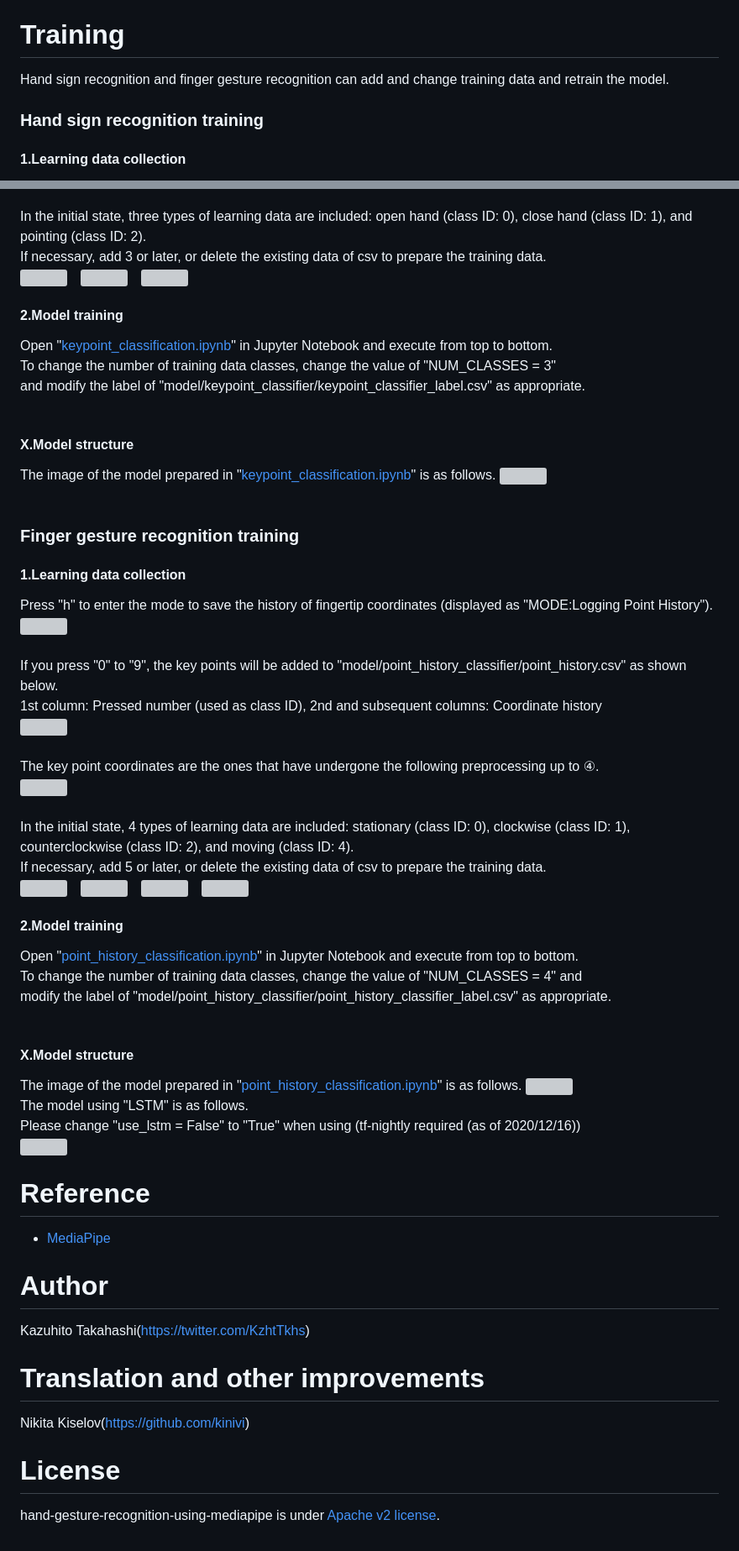
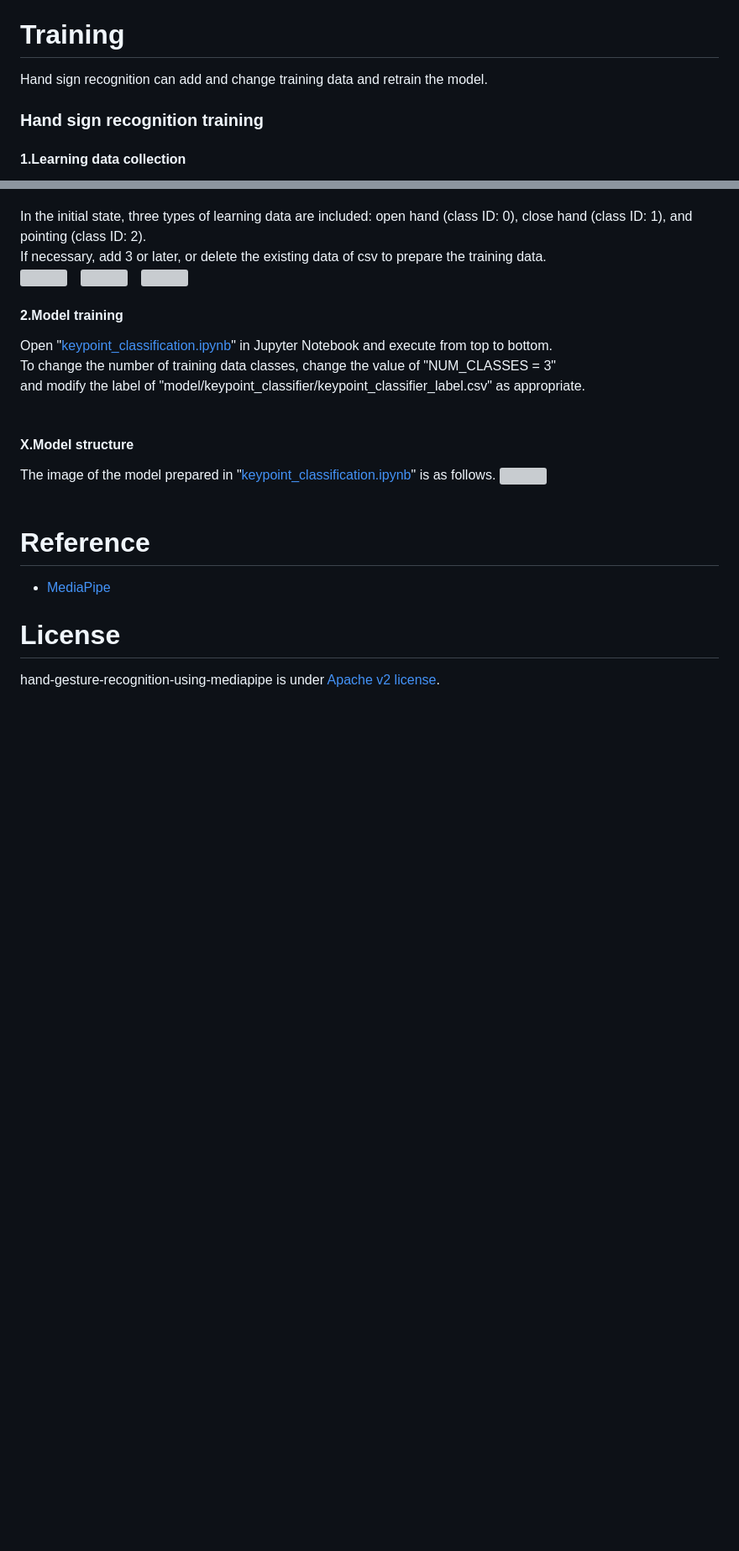
Before and after one commit to Praveen0369/MiniProjects, a Markdown page: hand-detection-handmapping/README.md, 2 parts joined by grey strips. Shown at 84% size. Drawn GitHub-style; blank space fills up the shorter version; grey boxes are pictures that could not be loaded.

```diff
--- a/hand-detection-handmapping/README.md
+++ b/hand-detection-handmapping/README.md
@@ -90,7 +72,7 @@ The following files are stored.
 This is a module for FPS measurement.
 
 # Training
-Hand sign recognition and finger gesture recognition can add and change training data and retrain the model.
+Hand sign recognition can add and change training data and retrain the model.
 
 ### Hand sign recognition training
 #### 1.Learning data collection
@@ -114,37 +96,8 @@ To change the number of training data classes, change the value of "NUM_CLASSES
 The image of the model prepared in "[keypoint_classification.ipynb](keypoint_classification.ipynb)" is as follows.
 <img src="https://user-images.githubusercontent.com/37477845/102246723-69c76a00-3f42-11eb-8a4b-7c6b032b7e71.png" width="50%"><br><br>
 
-### Finger gesture recognition training
-#### 1.Learning data collection
-Press "h" to enter the mode to save the history of fingertip coordinates (displayed as "MODE:Logging Point History").<br>
-<img src="https://user-images.githubusercontent.com/37477845/102249074-4d78fc80-3f45-11eb-9c1b-3eb975798871.jpg" width="60%"><br><br>
-If you press "0" to "9", the key points will be added to "model/point_history_classifier/point_history.csv" as shown below.<br>
-1st column: Pressed number (used as class ID), 2nd and subsequent columns: Coordinate history<br>
-<img src="https://user-images.githubusercontent.com/37477845/102345850-54ede380-3fe1-11eb-8d04-88e351445898.png" width="80%"><br><br>
-The key point coordinates are the ones that have undergone the following preprocessing up to ④.<br>
-<img src="https://user-images.githubusercontent.com/37477845/102244148-49e27700-3f3f-11eb-82e2-fc7de42b30fc.png" width="80%"><br><br>
-In the initial state, 4 types of learning data are included: stationary (class ID: 0), clockwise (class ID: 1), counterclockwise (class ID: 2), and moving (class ID: 4). <br>
-If necessary, add 5 or later, or delete the existing data of csv to prepare the training data.<br>
-<img src="https://user-images.githubusercontent.com/37477845/102350939-02b0c080-3fe9-11eb-94d8-54a3decdeebc.jpg" width="20%">　<img src="https://user-images.githubusercontent.com/37477845/102350945-05131a80-3fe9-11eb-904c-a1ec573a5c7d.jpg" width="20%">　<img src="https://user-images.githubusercontent.com/37477845/102350951-06444780-3fe9-11eb-98cc-91e352edc23c.jpg" width="20%">　<img src="https://user-images.githubusercontent.com/37477845/102350942-047a8400-3fe9-11eb-9103-dbf383e67bf5.jpg" width="20%">
-
-#### 2.Model training
-Open "[point_history_classification.ipynb](point_history_classification.ipynb)" in Jupyter Notebook and execute from top to bottom.<br>
-To change the number of training data classes, change the value of "NUM_CLASSES = 4" and <br>modify the label of "model/point_history_classifier/point_history_classifier_label.csv" as appropriate. <br><br>
-
-#### X.Model structure
-The image of the model prepared in "[point_history_classification.ipynb](point_history_classification.ipynb)" is as follows.
-<img src="https://user-images.githubusercontent.com/37477845/102246771-7481ff00-3f42-11eb-8ddf-9e3cc30c5816.png" width="50%"><br>
-The model using "LSTM" is as follows. <br>Please change "use_lstm = False" to "True" when using (tf-nightly required (as of 2020/12/16))<br>
-<img src="https://user-images.githubusercontent.com/37477845/102246817-8368b180-3f42-11eb-9851-23a7b12467aa.png" width="60%">
-
 # Reference
 * [MediaPipe](https://mediapipe.dev/)
 
-# Author
-Kazuhito Takahashi(https://twitter.com/KzhtTkhs)
-
-# Translation and other improvements
-Nikita Kiselov(https://github.com/kinivi)
-
 # License
 hand-gesture-recognition-using-mediapipe is under [Apache v2 license](LICENSE).
```
Also changed, not shown: other parts of hand-detection-handmapping/README.md (+0 -18 lines).
